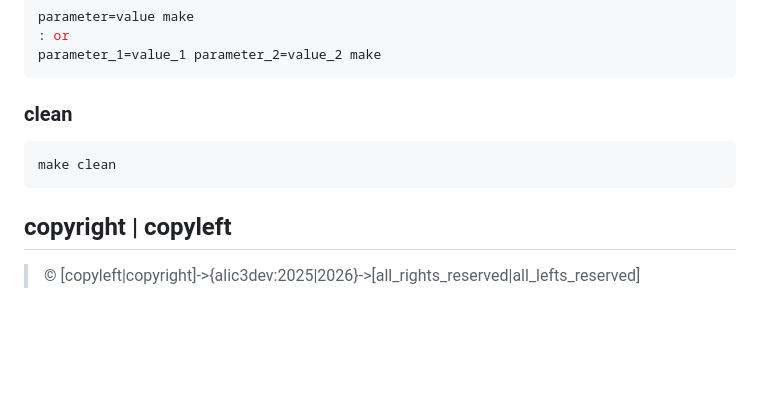
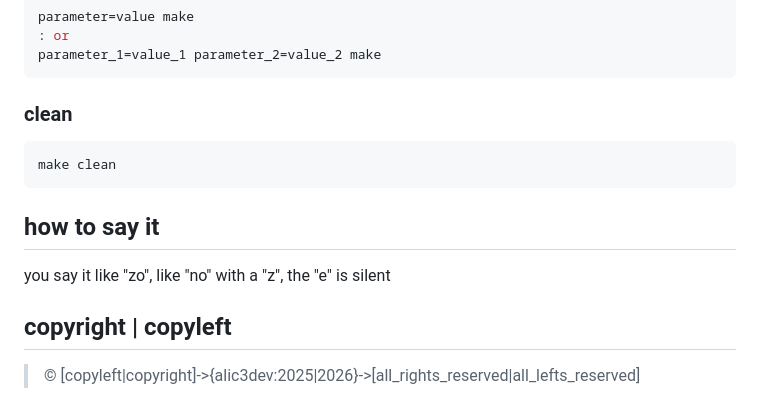
Before and after one commit to alic3dev/zoe, a Markdown page: readme.md, the part around the change. GitHub-like rendering; blank space fills up the shorter version.

Commit message:
`readme.md`:how_to_say_it

````diff
--- a/readme.md
+++ b/readme.md
@@ -100,6 +100,10 @@ parameter_1=value_1 parameter_2=value_2 make
 make clean
 ```
 
+## how to say it
+
+you say it like "zo", like "no" with a "z", the "e" is silent
+
 ## copyright | copyleft
 
 > © [copyleft|copyright]->{alic3dev:2025|2026}->[all_rights_reserved|all_lefts_reserved]
````
